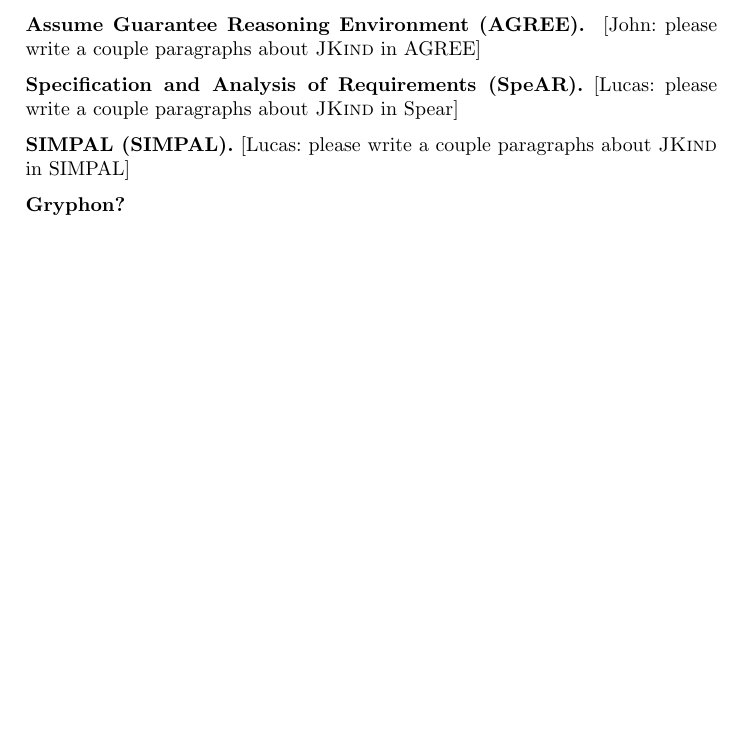
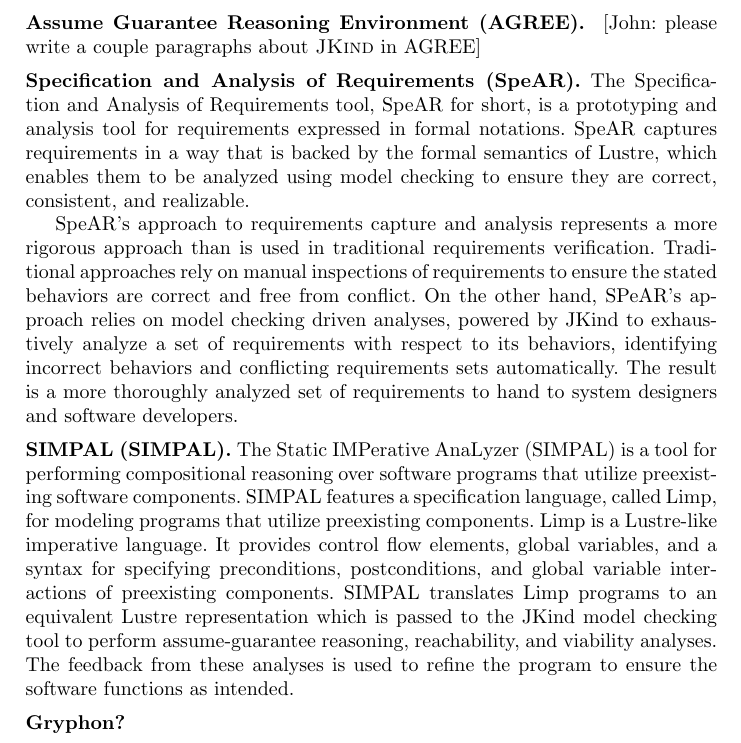
Before and after one commit to agacek/jkind-paper, a LaTeX paper (main.tex): part of page 3 of 4, cut so that both start at the same text, the shorter picture padded with empty space. Compiled offline with pdfLaTeX.

Commit message:
added information about SpeAR and SIMPAL

```diff
--- a/main.tex
+++ b/main.tex
@@ -139,10 +139,24 @@
 please write a couple paragraphs about \jkind in AGREE]
 
 \paragraph{Specification and Analysis of Requirements (SpeAR).}
-[Lucas: please write a couple paragraphs about \jkind in Spear]
+The Specification and Analysis of Requirements tool, SpeAR for short, is a prototyping and analysis tool for requirements expressed in formal notations. SpeAR captures requirements in a way that is backed by the formal semantics of Lustre, which enables them to be analyzed using model checking to ensure they are correct, consistent, and realizable.
+
+SpeAR's approach to requirements capture and analysis represents a more rigorous approach than is  used in traditional requirements verification. Traditional approaches rely on manual inspections of requirements to ensure the stated behaviors are correct and free from conflict. On the other hand, SPeAR's approach relies on model checking driven analyses, powered by JKind to exhaustively analyze a set of requirements with respect to its behaviors, identifying incorrect behaviors and conflicting requirements sets automatically. The result is a more thoroughly analyzed set of requirements to hand to system designers and software developers.
 
  \paragraph{SIMPAL (SIMPAL).}
-[Lucas: please write a couple paragraphs about \jkind in SIMPAL]
+The Static IMPerative AnaLyzer (SIMPAL) is a tool for performing
+compositional reasoning over software programs that utilize
+preexisting software components. SIMPAL features a specification
+language, called Limp, for modeling programs that utilize preexisting
+components. Limp is a Lustre-like imperative language. It
+provides control flow elements, global variables, and a syntax for
+specifying preconditions, postconditions, and global variable interactions
+of preexisting components.
+SIMPAL translates Limp programs to an equivalent Lustre representation
+which is passed to the JKind model checking tool
+to perform assume-guarantee reasoning, reachability, and viability
+analyses. The feedback from these analyses is used to refine
+the program to ensure the software functions as intended.
 
 \paragraph{Gryphon?}
 
```
